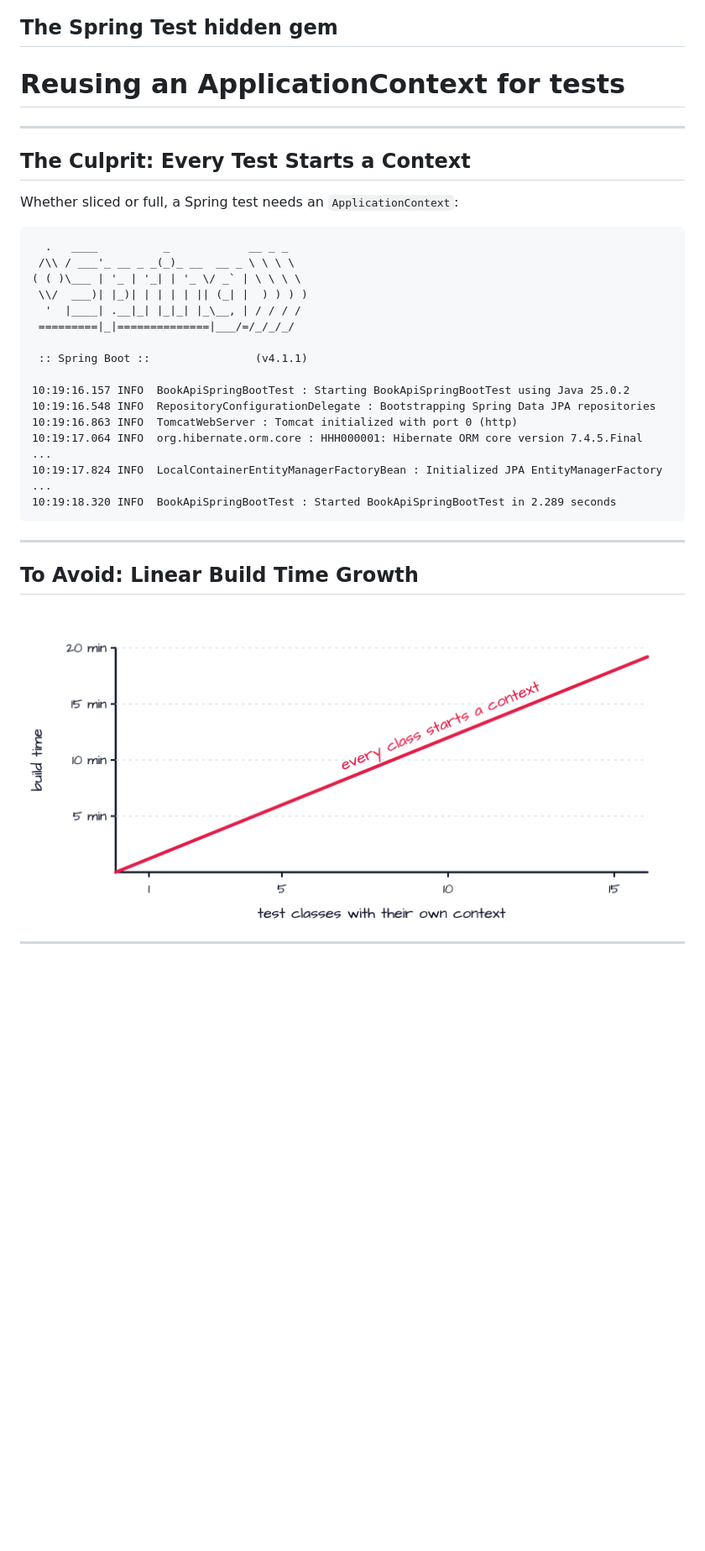
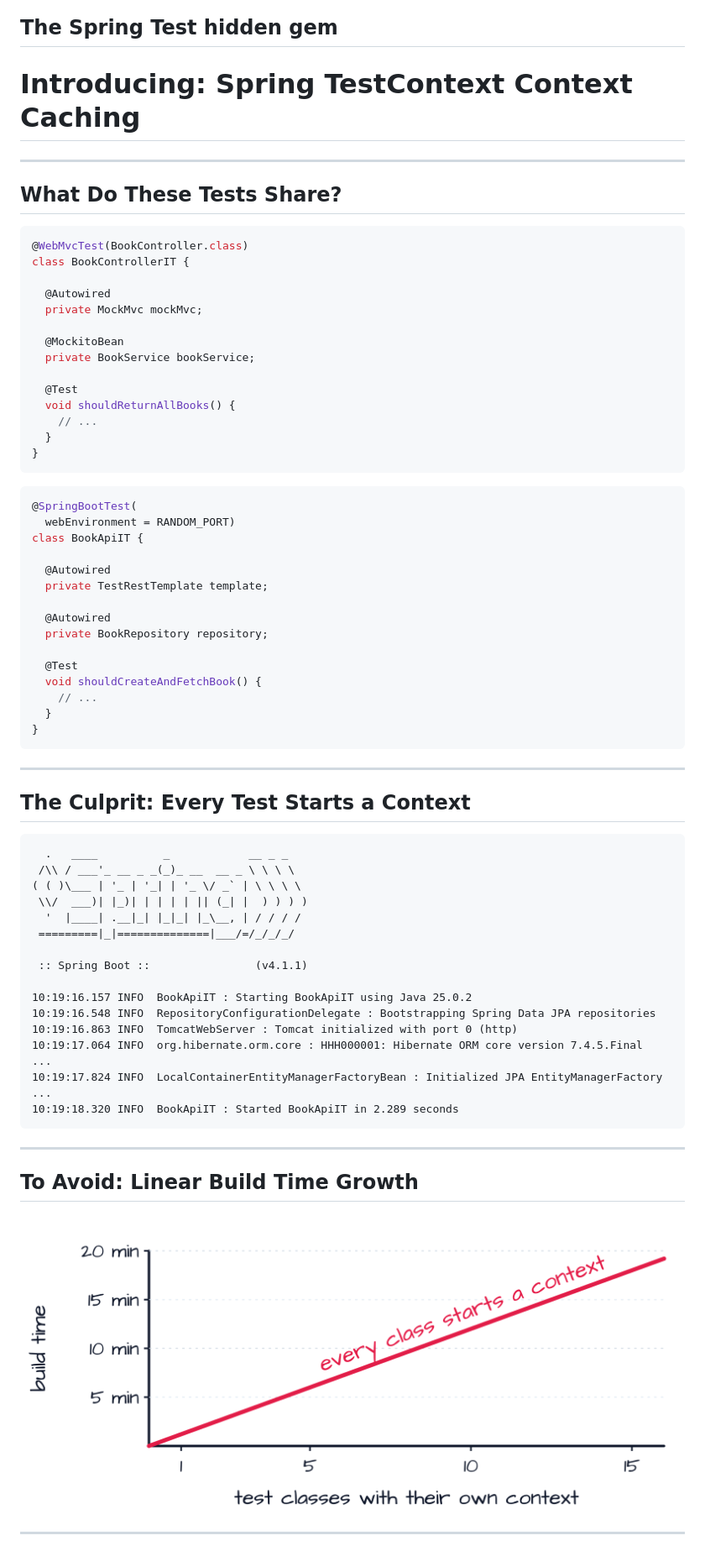
Before and after one commit to rieckpil/talks, a Markdown page: the-need-for-speed/slides/content.md, the part around one of its changes. Shown at 84% size. Rendered like a GitHub page; pictures changed too: shared/assets/the-need-for-speed/linear-build-time.png; blank space fills up the shorter version.

````diff
--- a/the-need-for-speed/slides/content.md
+++ b/the-need-for-speed/slides/content.md
@@ -166,13 +161,66 @@ h1 { font-size: 54px; }
 
 ## The Spring Test hidden gem
 
-# Reusing an ApplicationContext for tests
+# Introducing: Spring TestContext Context Caching
+
+---
+
+<!-- _class: light split -->
+
+## What Do These Tests Share?
+
+<div>
+
+```java
+@WebMvcTest(BookController.class)
+class BookControllerIT {
+
+  @Autowired
+  private MockMvc mockMvc;
+
+  @MockitoBean
+  private BookService bookService;
+
+  @Test
+  void shouldReturnAllBooks() {
+    // ...
+  }
+}
+```
+
+</div>
+
+<div>
+
+```java
+@SpringBootTest(
+  webEnvironment = RANDOM_PORT)
+class BookApiIT {
+
+  @Autowired
+  private TestRestTemplate template;
+
+  @Autowired
+  private BookRepository repository;
+
+  @Test
+  void shouldCreateAndFetchBook() {
+    // ...
+  }
+}
+```
+
+</div>
+
+<!--
+Notes:
+- Ask the room. Different annotations, different collaborators, different test types.
+- Answer: both need a Spring ApplicationContext before the first test method runs.
+-->
 
 ---
 
 ## The Culprit: Every Test Starts a Context
-
-Whether sliced or full, a Spring test needs an `ApplicationContext`:
 
 ```text {17}
   .   ____          _            __ _ _
@@ -184,14 +232,14 @@ Whether sliced or full, a Spring test needs an `ApplicationContext`:
 
  :: Spring Boot ::                (v4.1.1)
 
-10:19:16.157 INFO  BookApiSpringBootTest : Starting BookApiSpringBootTest using Java 25.0.2
+10:19:16.157 INFO  BookApiIT : Starting BookApiIT using Java 25.0.2
 10:19:16.548 INFO  RepositoryConfigurationDelegate : Bootstrapping Spring Data JPA repositories
 10:19:16.863 INFO  TomcatWebServer : Tomcat initialized with port 0 (http)
 10:19:17.064 INFO  org.hibernate.orm.core : HHH000001: Hibernate ORM core version 7.4.5.Final
 ...
 10:19:17.824 INFO  LocalContainerEntityManagerFactoryBean : Initialized JPA EntityManagerFactory
 ...
-10:19:18.320 INFO  BookApiSpringBootTest : Started BookApiSpringBootTest in 2.289 seconds
+10:19:18.320 INFO  BookApiIT : Started BookApiIT in 2.289 seconds
 ```
 
 ---
````
Also changed, not shown: other parts of the-need-for-speed/slides/content.md (+78 -69 lines), shared/assets/mentimeter-javacro-2026-first-talk-padded.png (added), shared/assets/mentimeter-javacro-2026-first-talk.png (added), shared/assets/the-need-for-speed/linear-build-time-cached.png, 2 other files.
